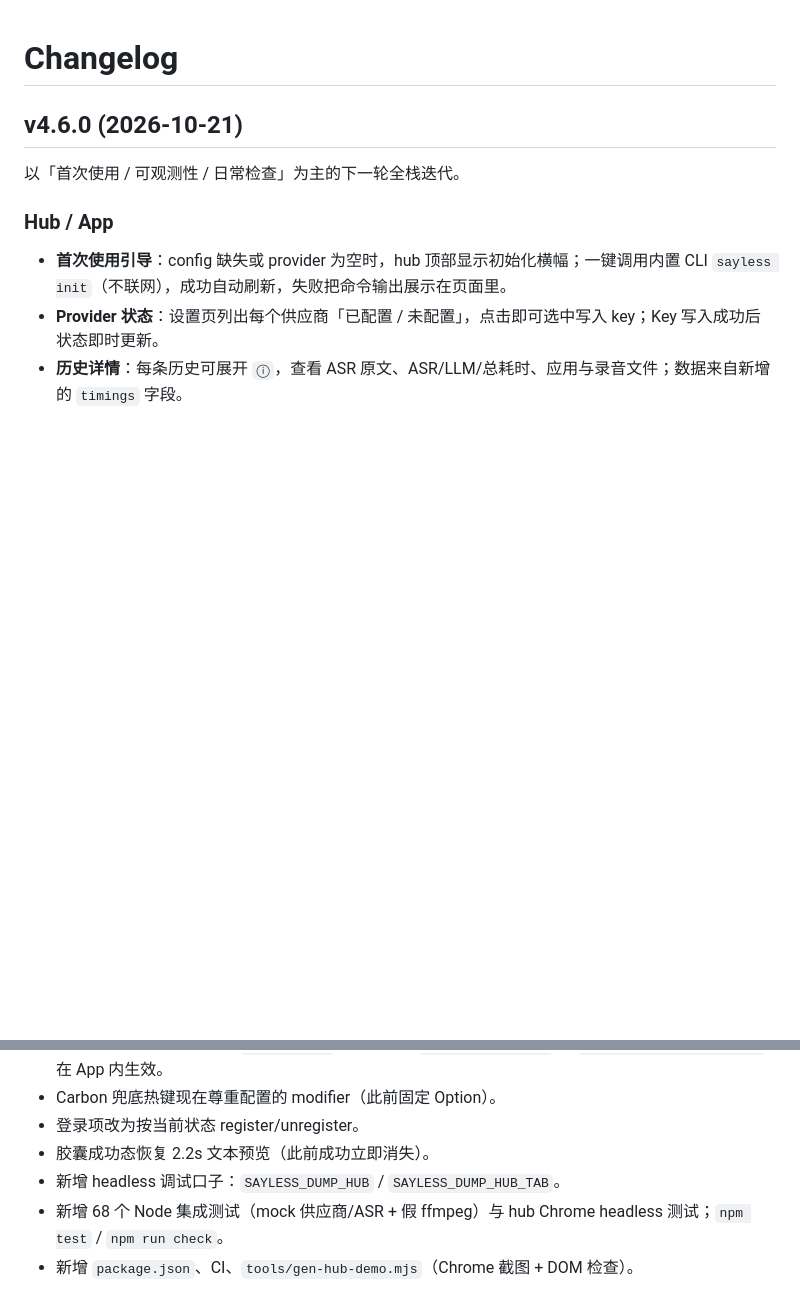
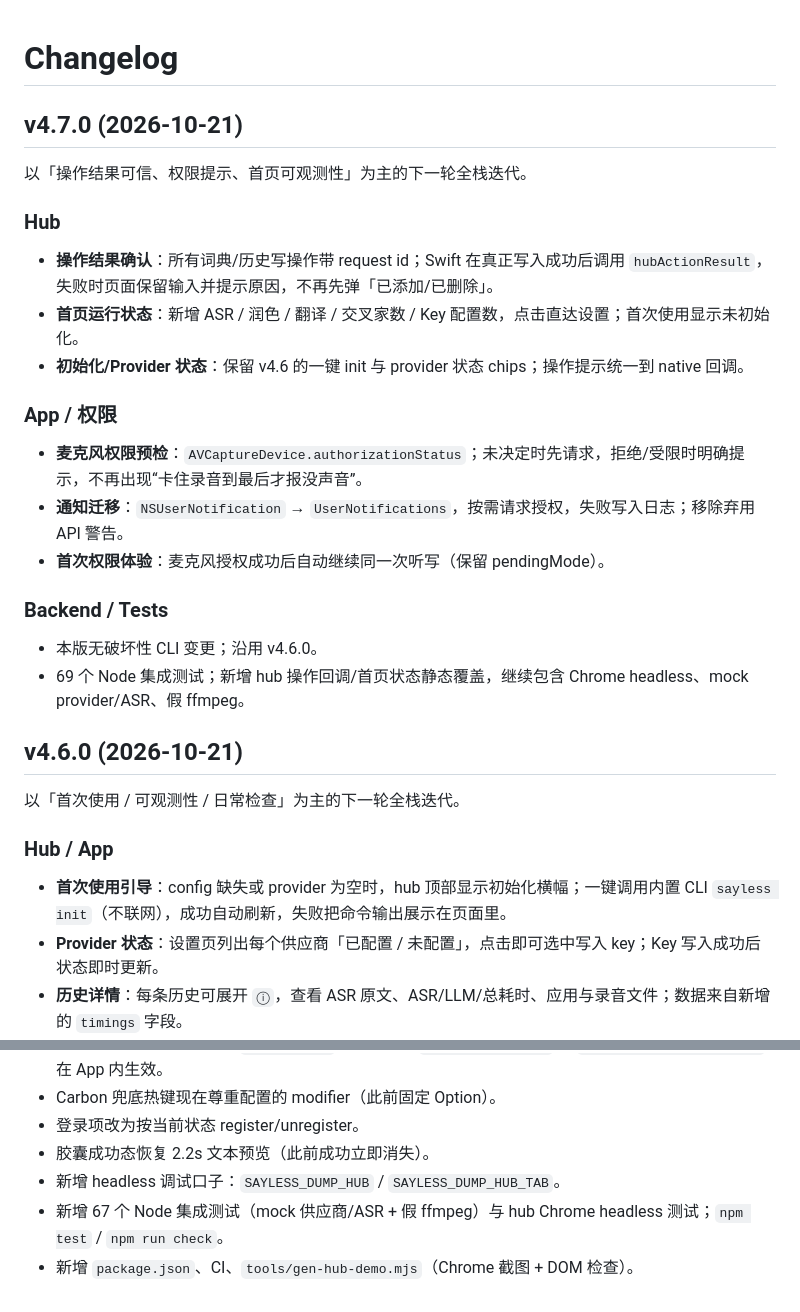
Before and after one commit to LeoLin990405/sayless, a Markdown page: CHANGELOG.md, 2 parts joined by grey strips. Rendered like a GitHub page; blank space fills up the shorter version.

```diff
--- a/CHANGELOG.md
+++ b/CHANGELOG.md
@@ -1,4 +1,25 @@
 # Changelog
+
+## v4.7.0 (2026-10-21)
+
+以「操作结果可信、权限提示、首页可观测性」为主的下一轮全栈迭代。
+
+### Hub
+
+- **操作结果确认**：所有词典/历史写操作带 request id；Swift 在真正写入成功后调用 `hubActionResult`，失败时页面保留输入并提示原因，不再先弹「已添加/已删除」。
+- **首页运行状态**：新增 ASR / 润色 / 翻译 / 交叉家数 / Key 配置数，点击直达设置；首次使用显示未初始化。
+- **初始化/Provider 状态**：保留 v4.6 的一键 init 与 provider 状态 chips；操作提示统一到 native 回调。
+
+### App / 权限
+
+- **麦克风权限预检**：`AVCaptureDevice.authorizationStatus`；未决定时先请求，拒绝/受限时明确提示，不再出现“卡住录音到最后才报没声音”。
+- **通知迁移**：`NSUserNotification` → `UserNotifications`，按需请求授权，失败写入日志；移除弃用 API 警告。
+- **首次权限体验**：麦克风授权成功后自动继续同一次听写（保留 pendingMode）。
+
+### Backend / Tests
+
+- 本版无破坏性 CLI 变更；沿用 v4.6.0。
+- 69 个 Node 集成测试；新增 hub 操作回调/首页状态静态覆盖，继续包含 Chrome headless、mock provider/ASR、假 ffmpeg。
 
 ## v4.6.0 (2026-10-21)
 
@@ -59,5 +80,5 @@
 - 登录项改为按当前状态 register/unregister。
 - 胶囊成功态恢复 2.2s 文本预览（此前成功立即消失）。
 - 新增 headless 调试口子：`SAYLESS_DUMP_HUB` / `SAYLESS_DUMP_HUB_TAB`。
-- 新增 68 个 Node 集成测试（mock 供应商/ASR + 假 ffmpeg）与 hub Chrome headless 测试；`npm test` / `npm run check`。
+- 新增 67 个 Node 集成测试（mock 供应商/ASR + 假 ffmpeg）与 hub Chrome headless 测试；`npm test` / `npm run check`。
 - 新增 `package.json`、CI、`tools/gen-hub-demo.mjs`（Chrome 截图 + DOM 检查）。
```
Also changed, not shown: README.md (+3 -3 lines), docs/screenshots/hub-dict.png, docs/screenshots/hub-history.png, docs/screenshots/hub-home.png, docs/screenshots/hub-settings-bottom.png, docs/screenshots/hub-settings-top.png, 10 other files.
